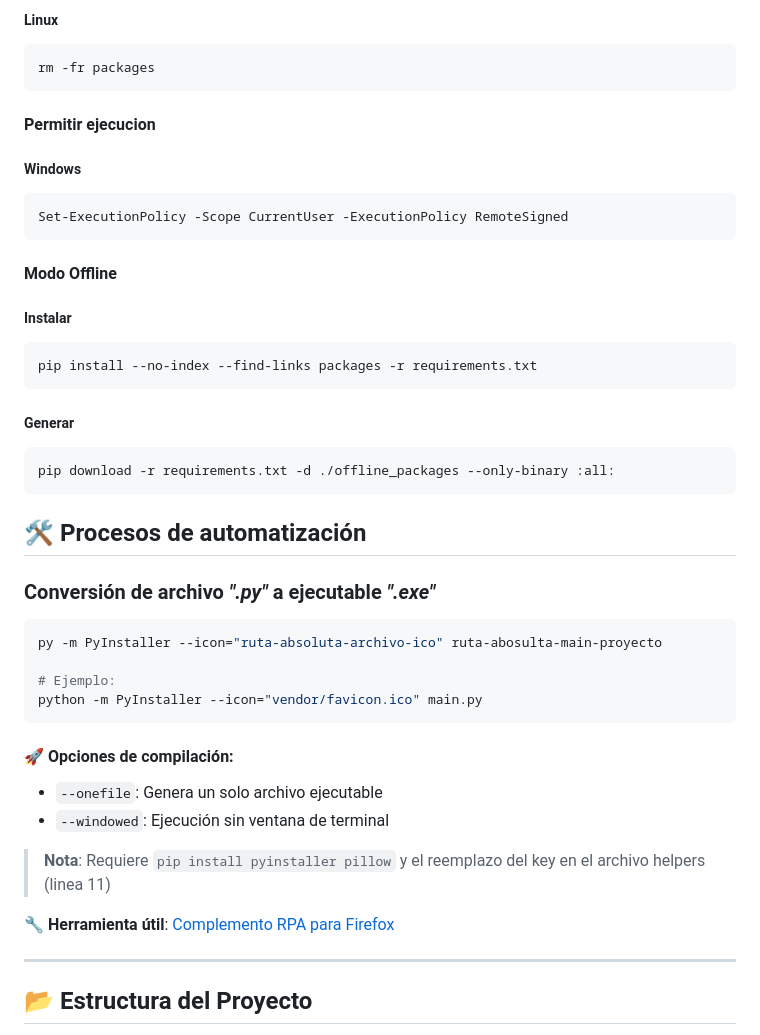
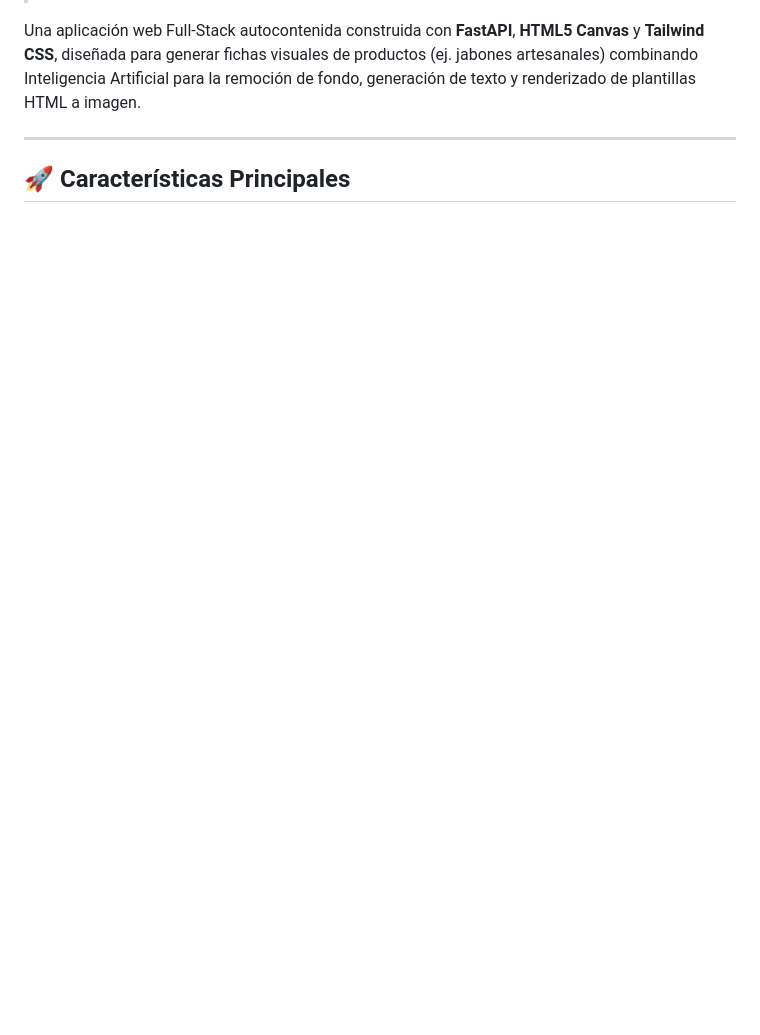
Before and after one commit to MartinCiro/banner_front, a Markdown page: README.md, the part around one of its changes. Rendered like a GitHub page; blank space fills up the shorter version.

Commit message:
fix: se actualiza README para incluir toda la documentación del proyecto

````diff
--- a/README.md
+++ b/README.md
@@ -93,52 +5,6 @@ Remove-Item -Recurse -Force packages
-##### Linux
-
-```bash
-rm -fr packages
-```
-
-#### Permitir ejecucion
-
-##### Windows
-
-```bash
-Set-ExecutionPolicy -Scope CurrentUser -ExecutionPolicy RemoteSigned
-```
-
-#### Modo Offline
-
-##### Instalar
-
-```bash
-pip install --no-index --find-links packages -r requirements.txt
-```
-
-##### Generar
-
-```bash
-pip download -r requirements.txt -d ./offline_packages --only-binary :all:
-```
-
-## 🛠️ Procesos de automatización
-
-### Conversión de archivo *".py"* a ejecutable *".exe"*
-
-```bash
-py -m PyInstaller --icon="ruta-absoluta-archivo-ico" ruta-abosulta-main-proyecto
-
-# Ejemplo:
-python -m PyInstaller --icon="vendor/favicon.ico" main.py
-```
-
-#### 🚀 Opciones de compilación:
-
-- `--onefile`: Genera un solo archivo ejecutable
-- `--windowed`: Ejecución sin ventana de terminal
-
-> **Nota**: Requiere `pip install pyinstaller pillow` y el reemplazo del key en el archivo helpers (linea 11)
-
-🔧 **Herramienta útil**: [Complemento RPA para Firefox](https://addons.mozilla.org/en-US/firefox/addon/rpa/)
+Una aplicación web Full-Stack autocontenida construida con **FastAPI**, **HTML5 Canvas** y **Tailwind CSS**, diseñada para generar fichas visuales de productos (ej. jabones artesanales) combinando Inteligencia Artificial para la remoción de fondo, generación de texto y renderizado de plantillas HTML a imagen.
 
 ---
 
-## 📂 **Estructura del Proyecto**
+## 🚀 Características Principales
 
````
Also changed, not shown: other parts of README.md (+214 -131 lines).
